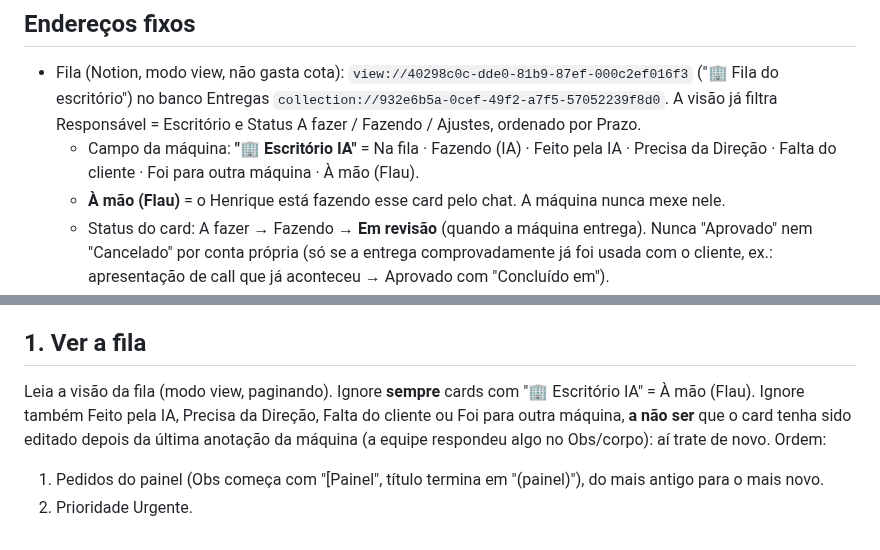
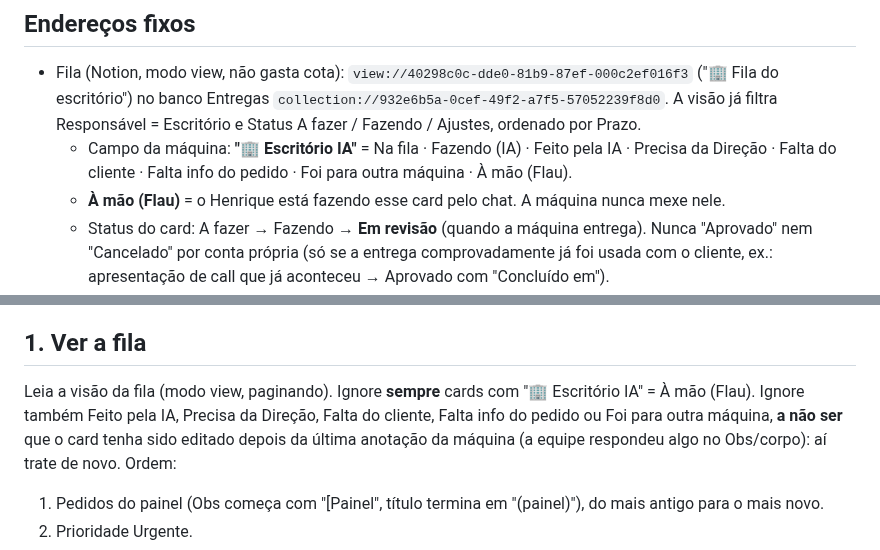
Before and after one commit to eufvideos-lab/euforia-shorts-ia, a Markdown page: escritorio/TAREFA.md, 2 parts joined by grey strips. Rendered like a GitHub page.

```diff
--- a/escritorio/TAREFA.md
+++ b/escritorio/TAREFA.md
@@ -10,7 +10,7 @@ entrega, guarda no Notion/Drive, põe o card em revisão e avisa a equipe. Tudo
   no banco Entregas `collection://932e6b5a-0cef-49f2-a7f5-57052239f8d0`. A visão já filtra Responsável = Escritório
   e Status A fazer / Fazendo / Ajustes, ordenado por Prazo.
   - Campo da máquina: **"🏢 Escritório IA"** = Na fila · Fazendo (IA) · Feito pela IA · Precisa da Direção ·
-    Falta do cliente · Foi para outra máquina · À mão (Flau).
+    Falta do cliente · Falta info do pedido · Foi para outra máquina · À mão (Flau).
   - **À mão (Flau)** = o Henrique está fazendo esse card pelo chat. A máquina nunca mexe nele.
   - Status do card: A fazer → Fazendo → **Em revisão** (quando a máquina entrega). Nunca "Aprovado" nem "Cancelado"
     por conta própria (só se a entrega comprovadamente já foi usada com o cliente, ex.: apresentação de call que já
@@ -31,7 +31,7 @@ entrega, guarda no Notion/Drive, põe o card em revisão e avisa a equipe. Tudo
 
 ## 1. Ver a fila
 Leia a visão da fila (modo view, paginando). Ignore **sempre** cards com "🏢 Escritório IA" = À mão (Flau).
-Ignore também Feito pela IA, Precisa da Direção, Falta do cliente ou Foi para outra máquina, **a não ser** que o
+Ignore também Feito pela IA, Precisa da Direção, Falta do cliente, Falta info do pedido ou Foi para outra máquina, **a não ser** que o
 card tenha sido editado depois da última anotação da máquina (a equipe respondeu algo no Obs/corpo): aí trate de novo.
 Ordem:
 1. Pedidos do painel (Obs começa com "[Painel", título termina em "(painel)"), do mais antigo para o mais novo.
```
Also changed, not shown: other parts of escritorio/TAREFA.md (+26 -3 lines).
